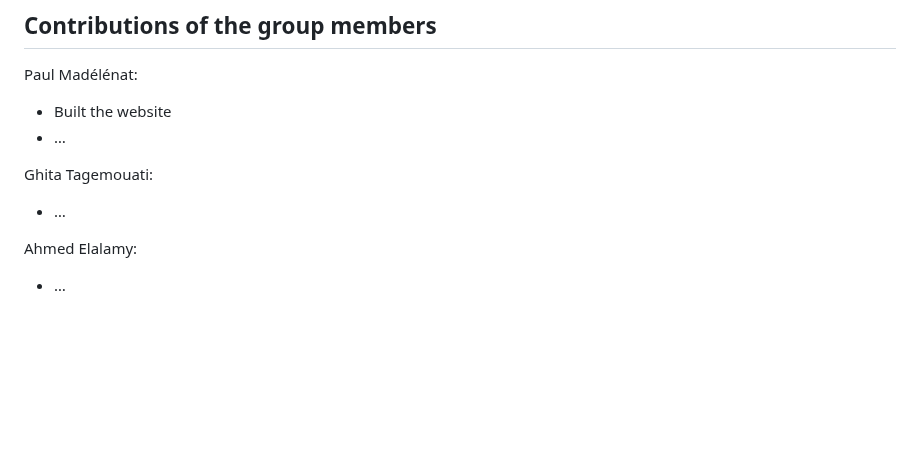
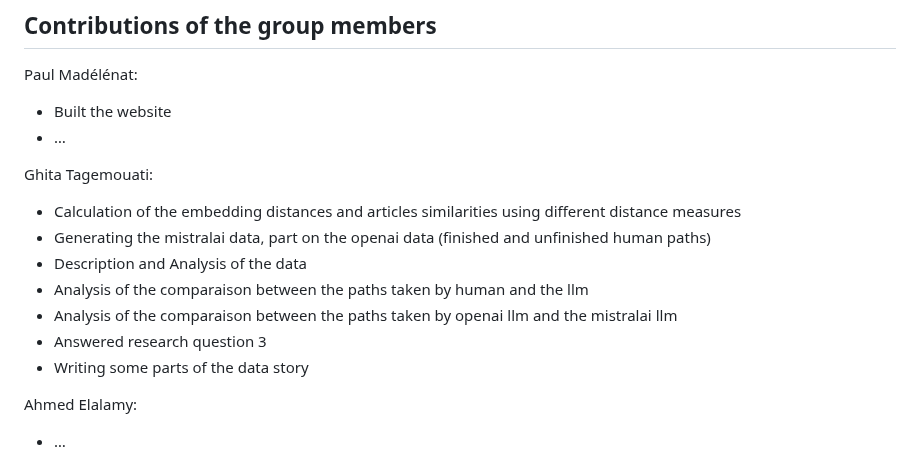
Before and after one commit to epfl-ada/ada-2024-project-adaspeedia, a Markdown page: README.md, the part around the change. Drawn GitHub-style; blank space fills up the shorter version.

Commit message:
Adding contribution

```diff
--- a/README.md
+++ b/README.md
@@ -82,7 +82,13 @@ Paul Madélénat:
 - …
 
 Ghita Tagemouati:
-- …
+- Calculation of the embedding distances and articles similarities using different distance measures
+- Generating the mistralai data, part on the openai data (finished and unfinished human paths)
+- Description and Analysis of the data
+- Analysis of the comparaison between the paths taken by human and the llm
+- Analysis of the comparaison between the paths taken by openai llm and the mistralai llm
+- Answered research question 3
+- Writing some parts of the data story
 
 Ahmed Elalamy:
 - …
```
